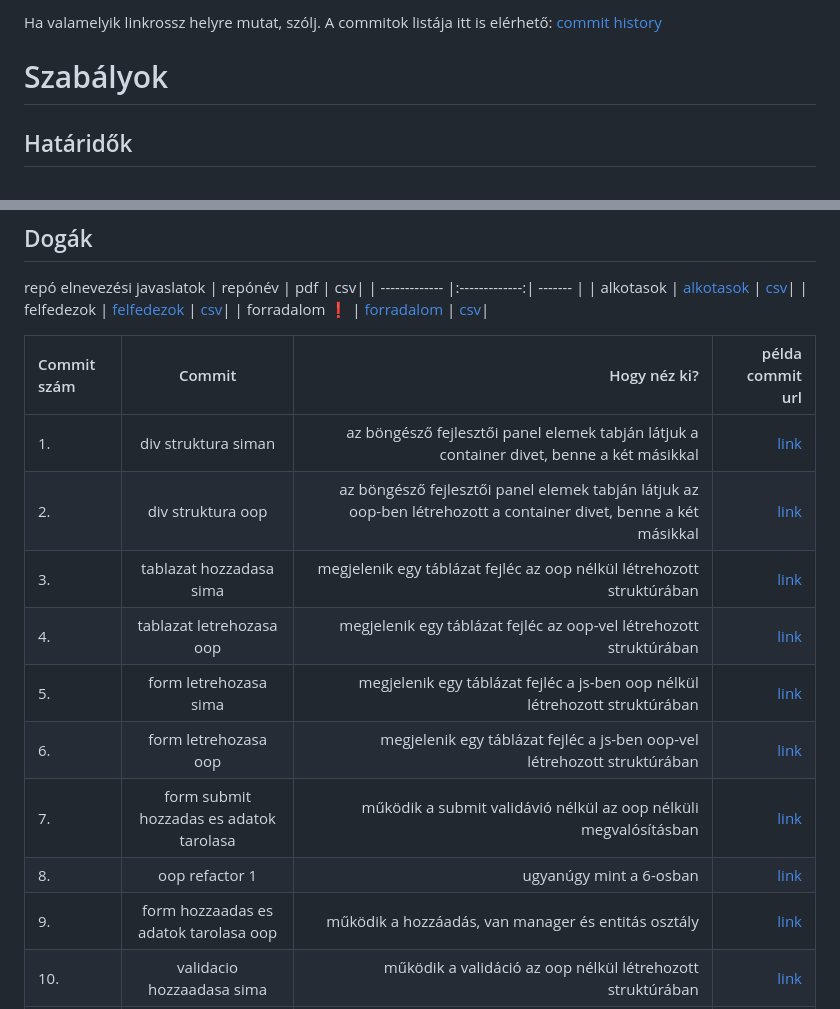
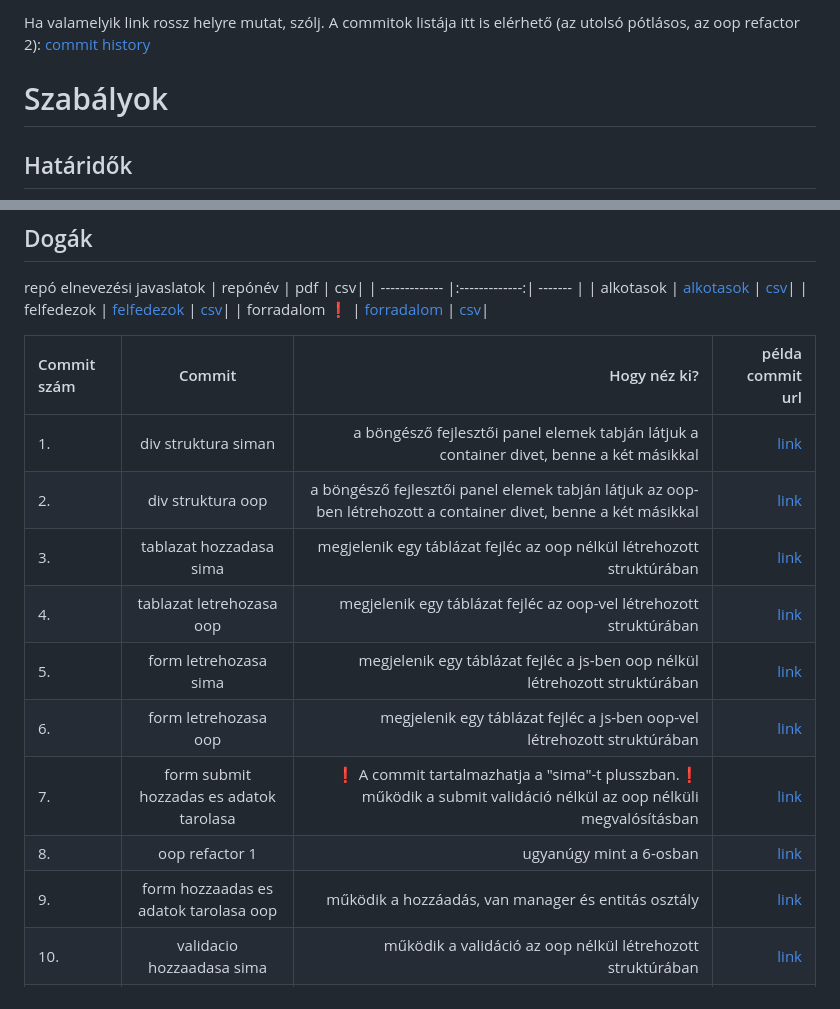
Before and after one commit to gomszab/jav_ref2, a Markdown page: readme.md, 2 parts joined by grey strips. GitHub-like rendering.

Commit message:
fix typos

```diff
--- a/readme.md
+++ b/readme.md
@@ -1,4 +1,4 @@
-Ha valamelyik linkrossz helyre mutat, szólj. A commitok listája itt is elérhető:
+Ha valamelyik link rossz helyre mutat, szólj. A commitok listája itt is elérhető (az utolsó pótlásos, az oop refactor 2):
 [commit history](https://github.com/gomszab/jav_ref2/commits/main/)
 
 # Szabályok
@@ -30,11 +30,11 @@ repó elnevezési javaslatok
 
 | Commit szám | Commit        | Hogy néz ki?  | példa commit url |
 |:------------|:------:| -----:|----:|
-| 1. | div struktura siman | az böngésző fejlesztői panel elemek tabján látjuk a container divet, benne a két másikkal | [link](https://github.com/gomszab/jav_ref2/tree/b45ba0168a629fc4c170ec45e64badd7c3f92ba2) |
-| 2. |div struktura oop | az böngésző fejlesztői panel elemek tabján látjuk az oop-ben létrehozott a container divet, benne a két másikkal | [link](https://github.com/gomszab/jav_ref2/tree/5899c805a2650c45936116b22b4280185c519948) |
+| 1. | div struktura siman | a böngésző fejlesztői panel elemek tabján látjuk a container divet, benne a két másikkal | [link](https://github.com/gomszab/jav_ref2/tree/b45ba0168a629fc4c170ec45e64badd7c3f92ba2) |
+| 2. |div struktura oop | a böngésző fejlesztői panel elemek tabján látjuk az oop-ben létrehozott a container divet, benne a két másikkal | [link](https://github.com/gomszab/jav_ref2/tree/5899c805a2650c45936116b22b4280185c519948) |
 | 3. | tablazat hozzadasa sima | megjelenik egy táblázat fejléc az oop nélkül létrehozott struktúrában| [link](https://github.com/gomszab/jav_ref2/tree/b31b805dfdbe4170a6bac728d169222b9d3989b2) |
 | 4. | tablazat letrehozasa oop | megjelenik egy táblázat fejléc az oop-vel létrehozott struktúrában | [link](https://github.com/gomszab/jav_ref2/tree/1625f34185f84fd7b2a9acedb2add9a710418067) |
 | 5. | form letrehozasa sima | megjelenik egy táblázat fejléc a js-ben oop nélkül létrehozott struktúrában | [link](https://github.com/gomszab/jav_ref2/tree/f3d70a731afd5e9819e1c3e2e6c8a0771a39b123) |
 | 6. | form letrehozasa oop | megjelenik egy táblázat fejléc a js-ben oop-vel létrehozott struktúrában | [link](https://github.com/gomszab/jav_ref2/tree/2734cfaffc7a71d4c26e583128d2fbe4c9c0aa87) |
-| 7. | form submit hozzadas es adatok tarolasa | működik a submit validávió nélkül az oop nélküli megvalósításban | [link](https://github.com/gomszab/jav_ref2/tree/3d27ea05d2dc47c52b6c3e16444106bfc0cb5d5a) |
+| 7. | form submit hozzadas es adatok tarolasa | ❗ A commit tartalmazhatja a "sima"-t plusszban.❗ működik a submit validáció nélkül az oop nélküli megvalósításban | [link](https://github.com/gomszab/jav_ref2/tree/3d27ea05d2dc47c52b6c3e16444106bfc0cb5d5a) |
 | 8. | oop refactor 1 | ugyanúgy mint a 6-osban | [link](https://github.com/gomszab/jav_ref2/tree/1bed952c5dd1bcd14623a4b0bc7c4b6a51a5e21c) |
```
Also changed, not shown: other parts of readme.md (+1 -1 lines).
